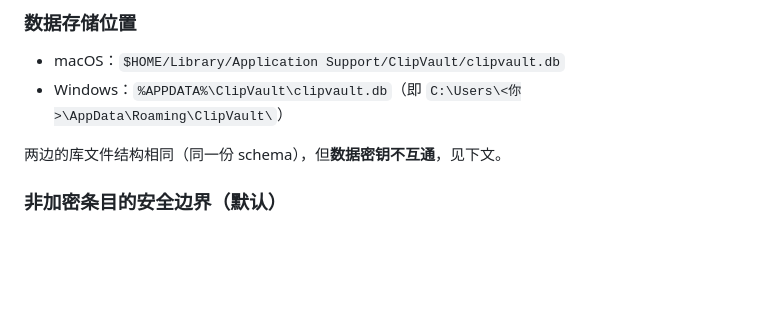
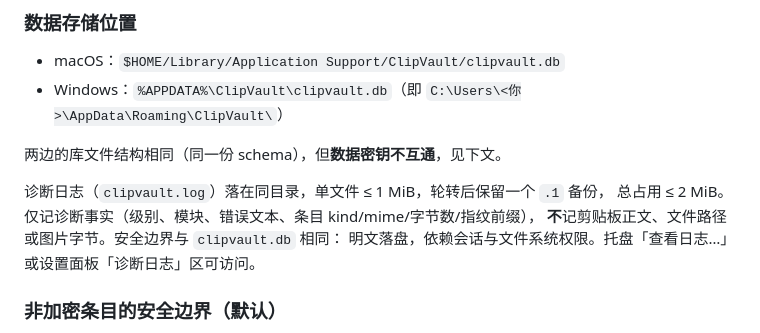
Before and after one commit to CarlJia/ClipVault, a Markdown page: README.md, the part around the change. Rendered like a GitHub page; blank space fills up the shorter version.

```diff
--- a/README.md
+++ b/README.md
@@ -159,6 +159,11 @@ ClipVault 默认全部离线，不做云同步、不上传任何数据（见下
 
 两边的库文件结构相同（同一份 schema），但**数据密钥不互通**，见下文。
 
+诊断日志（`clipvault.log`）落在同目录，单文件 ≤ 1 MiB，轮转后保留一个 `.1` 备份，
+总占用 ≤ 2 MiB。仅记诊断事实（级别、模块、错误文本、条目 kind/mime/字节数/指纹前缀），
+**不**记剪贴板正文、文件路径或图片字节。安全边界与 `clipvault.db` 相同：
+明文落盘，依赖会话与文件系统权限。托盘「查看日志…」或设置面板「诊断日志」区可访问。
+
 ### 非加密条目的安全边界（默认）
 
 - 非加密区条目以**明文**存储在上述 SQLite 文件中，安全边界是**操作系统用户登录会话 + 用户家目录 / `%APPDATA%` 的文件系统权限**。
```
Also changed, not shown: AGENTS.md (+7 -1 lines).
